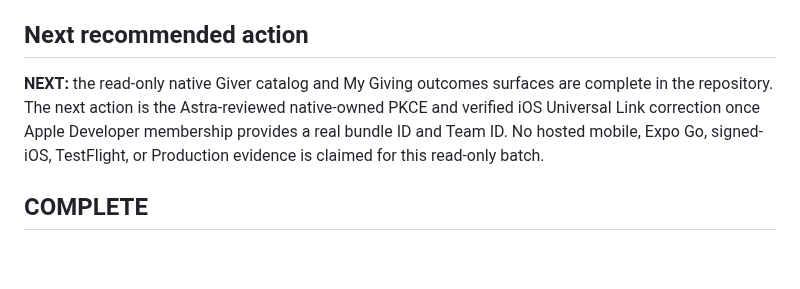
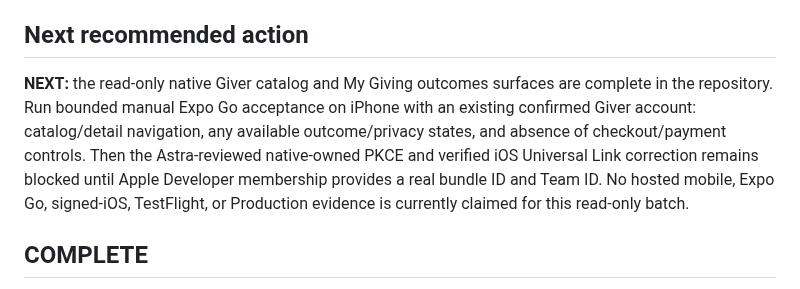
Before and after one commit to sametivon/cinste, a Markdown page: docs/current/current-state.md, the part around the change. GitHub-like rendering; blank space fills up the shorter version.

```diff
--- a/docs/current/current-state.md
+++ b/docs/current/current-state.md
@@ -208,11 +208,13 @@ and Admin-controlled Organization provisioning already exist.
 ## Next recommended action
 
 **NEXT:** the read-only native Giver catalog and My Giving outcomes surfaces
-are complete in the repository. The next action is the Astra-reviewed
-native-owned PKCE and verified iOS Universal Link correction once Apple
-Developer membership provides a real bundle ID and Team ID. No hosted mobile,
-Expo Go, signed-iOS, TestFlight, or Production evidence is claimed for this
-read-only batch.
+are complete in the repository. Run bounded manual Expo Go acceptance on iPhone
+with an existing confirmed Giver account: catalog/detail navigation, any
+available outcome/privacy states, and absence of checkout/payment controls.
+Then the Astra-reviewed native-owned PKCE and verified iOS Universal Link
+correction remains blocked until Apple Developer membership provides a real
+bundle ID and Team ID. No hosted mobile, Expo Go, signed-iOS, TestFlight, or
+Production evidence is currently claimed for this read-only batch.
 
 ## COMPLETE
 - Core backend hardening implemented
```
Also changed, not shown: docs/current/architect-handoff.md (+15 -9 lines).
